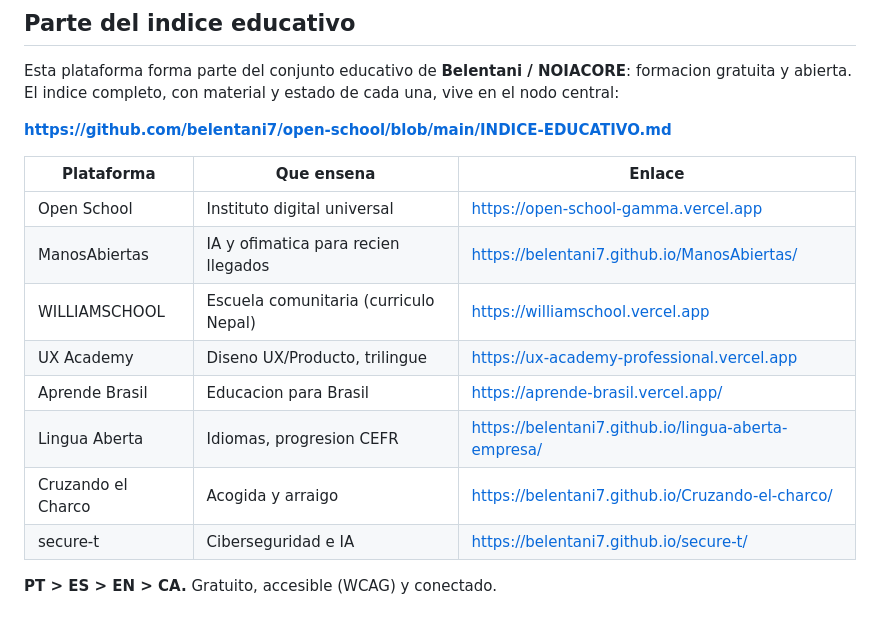
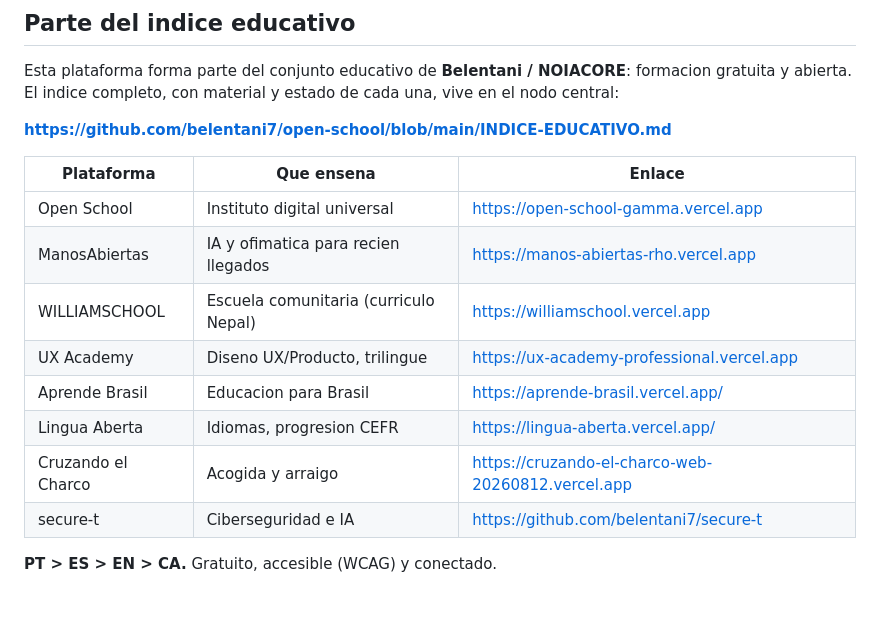
Before and after one commit to belentani7/mentorai-windows, a Markdown page: README.md, the part around the change. Drawn GitHub-style.

Commit message:
docs(readme): quitar los enlaces a GitHub Pages que no resuelven
El plan free no publica GitHub Pages en repositorios privados, asi que esas URL
devuelven 404 desde siempre. Donde hay web viva verificada se enlaza esa; donde
no hay ninguna, el README lo dice en vez de prometer un sitio inexistente.

Generated with Codebuff 🤖

Co-Authored-By: Codebuff <noreply@codebuff.com>

```diff
--- a/README.md
+++ b/README.md
@@ -94,12 +94,12 @@ vive en el nodo central:
 | Plataforma | Que ensena | Enlace |
 |---|---|---|
 | Open School | Instituto digital universal | https://open-school-gamma.vercel.app |
-| ManosAbiertas | IA y ofimatica para recien llegados | https://belentani7.github.io/ManosAbiertas/ |
+| ManosAbiertas | IA y ofimatica para recien llegados | https://manos-abiertas-rho.vercel.app |
 | WILLIAMSCHOOL | Escuela comunitaria (curriculo Nepal) | https://williamschool.vercel.app |
 | UX Academy | Diseno UX/Producto, trilingue | https://ux-academy-professional.vercel.app |
 | Aprende Brasil | Educacion para Brasil | https://aprende-brasil.vercel.app/ |
-| Lingua Aberta | Idiomas, progresion CEFR | https://belentani7.github.io/lingua-aberta-empresa/ |
-| Cruzando el Charco | Acogida y arraigo | https://belentani7.github.io/Cruzando-el-charco/ |
-| secure-t | Ciberseguridad e IA | https://belentani7.github.io/secure-t/ |
+| Lingua Aberta | Idiomas, progresion CEFR | https://lingua-aberta.vercel.app/ |
+| Cruzando el Charco | Acogida y arraigo | https://cruzando-el-charco-web-20260812.vercel.app |
+| secure-t | Ciberseguridad e IA | https://github.com/belentani7/secure-t |
 
 **PT > ES > EN > CA.** Gratuito, accesible (WCAG) y conectado.
```
